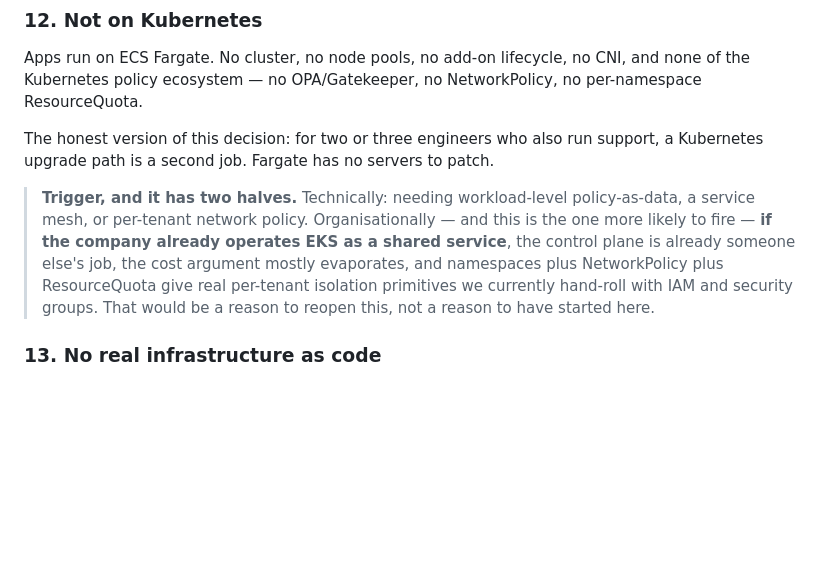
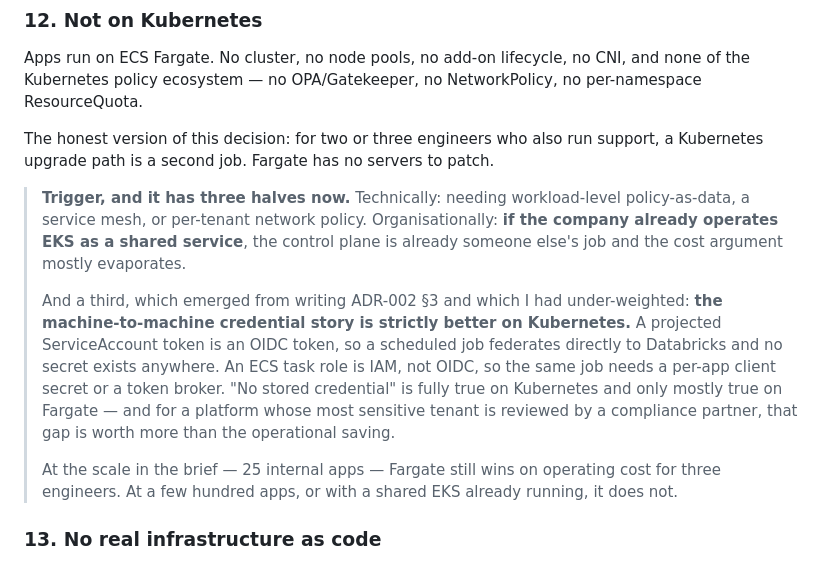
Before and after one commit to KRISHNABR/insights-platform, a Markdown page: docs/adr/0005-deliberate-omissions-and-triggers.md, the part around the change. Rendered like a GitHub page; blank space fills up the shorter version.

```diff
--- a/docs/adr/0005-deliberate-omissions-and-triggers.md
+++ b/docs/adr/0005-deliberate-omissions-and-triggers.md
@@ -160,13 +160,21 @@ ResourceQuota.
 The honest version of this decision: for two or three engineers who also run support, a
 Kubernetes upgrade path is a second job. Fargate has no servers to patch.
 
-> **Trigger, and it has two halves.** Technically: needing workload-level policy-as-data, a
-> service mesh, or per-tenant network policy. Organisationally — and this is the one more
-> likely to fire — **if the company already operates EKS as a shared service**, the control
-> plane is already someone else's job, the cost argument mostly evaporates, and namespaces plus
-> NetworkPolicy plus ResourceQuota give real per-tenant isolation primitives we currently
-> hand-roll with IAM and security groups. That would be a reason to reopen this, not a reason
-> to have started here.
+> **Trigger, and it has three halves now.** Technically: needing workload-level policy-as-data,
+> a service mesh, or per-tenant network policy. Organisationally: **if the company already
+> operates EKS as a shared service**, the control plane is already someone else's job and the
+> cost argument mostly evaporates.
+>
+> And a third, which emerged from writing ADR-002 §3 and which I had under-weighted: **the
+> machine-to-machine credential story is strictly better on Kubernetes.** A projected
+> ServiceAccount token is an OIDC token, so a scheduled job federates directly to Databricks
+> and no secret exists anywhere. An ECS task role is IAM, not OIDC, so the same job needs a
+> per-app client secret or a token broker. "No stored credential" is fully true on Kubernetes
+> and only mostly true on Fargate — and for a platform whose most sensitive tenant is reviewed
+> by a compliance partner, that gap is worth more than the operational saving.
+>
+> At the scale in the brief — 25 internal apps — Fargate still wins on operating cost for three
+> engineers. At a few hundred apps, or with a shared EKS already running, it does not.
 
 ### 13. No real infrastructure as code
 
```
Also changed, not shown: docs/ARCHITECTURE.md (+69 -0 lines), docs/adr/0002-tenant-isolation-and-data-access.md (+14 -3 lines).
